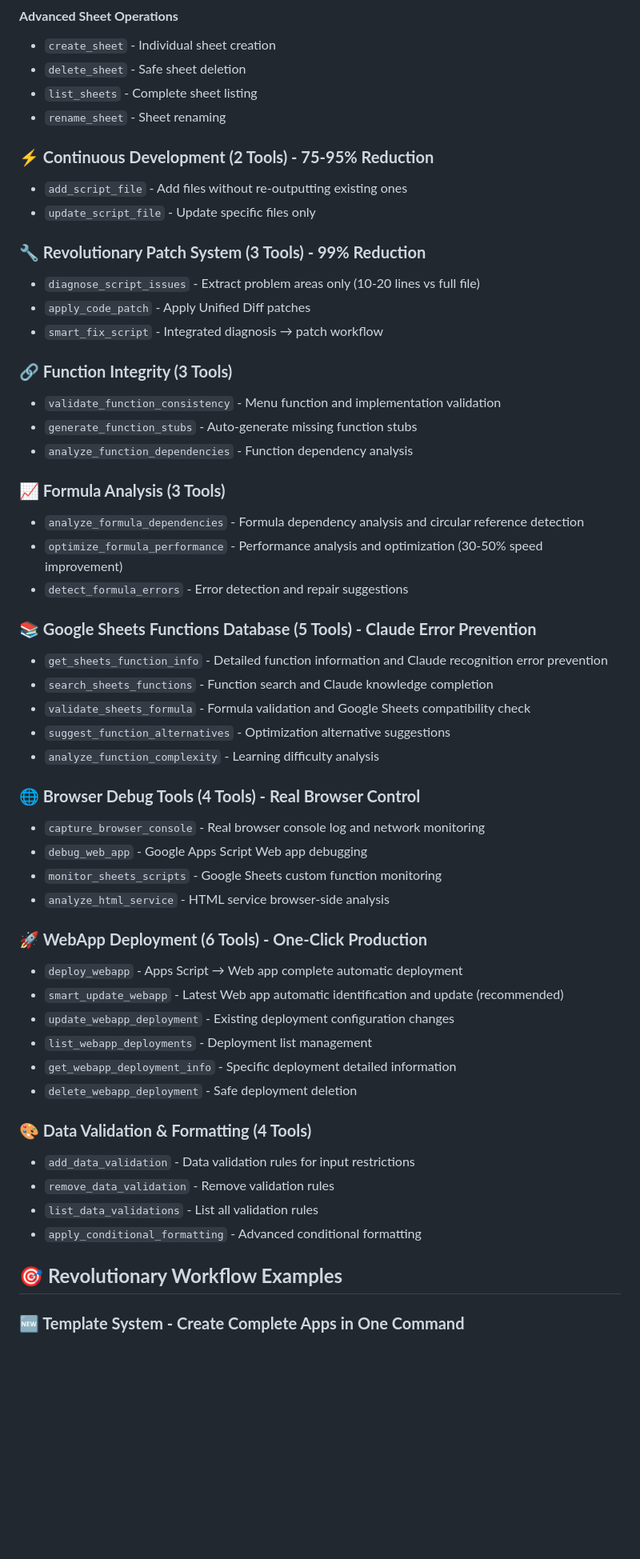
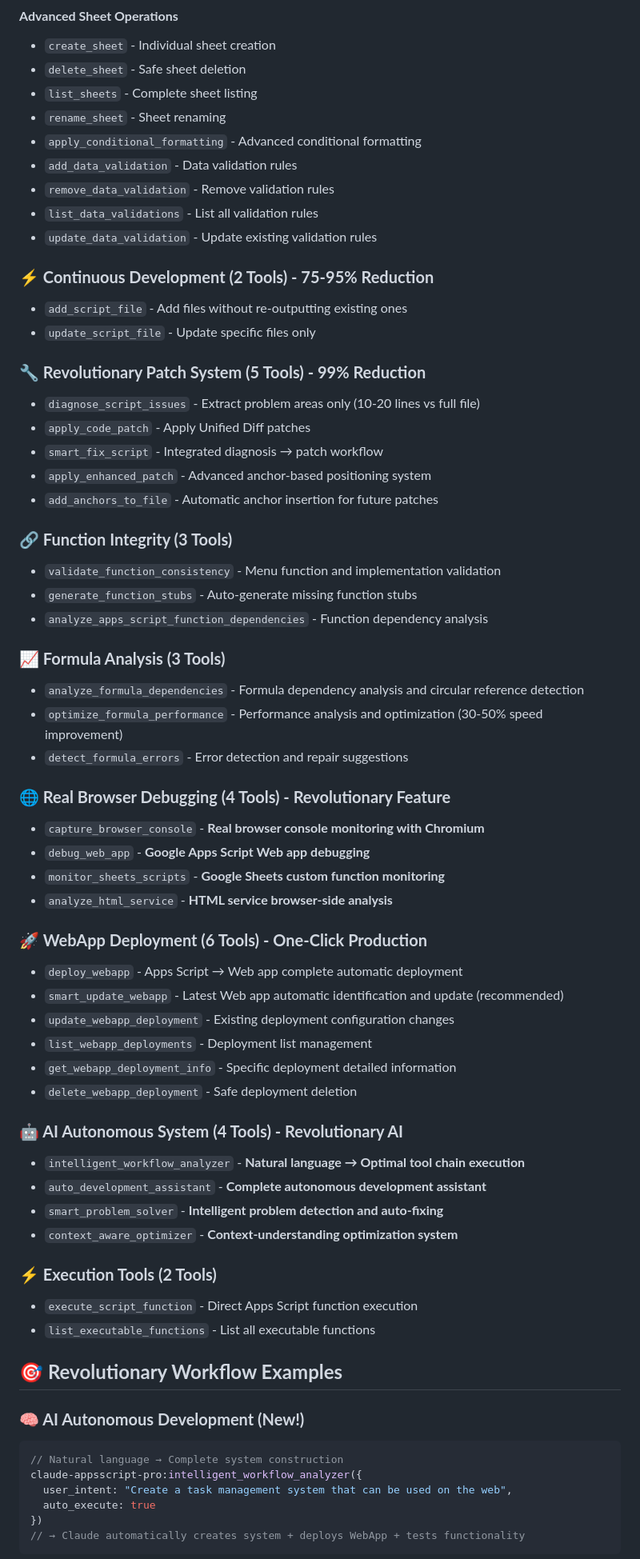
Before and after one commit to overdozer1124/claude-appsscript-pro, a Markdown page: README.md, the part around the change printed below. Shown: that part at 80% size. Drawn GitHub-style; blank space fills up the shorter version.

````diff
--- a/README.md
+++ b/README.md
@@ -125,38 +130,38 @@ claude-appsscript-pro:test_connection
 - `delete_sheet` - Safe sheet deletion
 - `list_sheets` - Complete sheet listing
 - `rename_sheet` - Sheet renaming
+- `apply_conditional_formatting` - Advanced conditional formatting
+- `add_data_validation` - Data validation rules
+- `remove_data_validation` - Remove validation rules
+- `list_data_validations` - List all validation rules
+- `update_data_validation` - Update existing validation rules
 
 ### **⚡ Continuous Development (2 Tools) - 75-95% Reduction**
 - `add_script_file` - Add files without re-outputting existing ones
 - `update_script_file` - Update specific files only
 
-### **🔧 Revolutionary Patch System (3 Tools) - 99% Reduction**
+### **🔧 Revolutionary Patch System (5 Tools) - 99% Reduction**
 - `diagnose_script_issues` - Extract problem areas only (10-20 lines vs full file)
 - `apply_code_patch` - Apply Unified Diff patches
 - `smart_fix_script` - Integrated diagnosis → patch workflow
+- `apply_enhanced_patch` - Advanced anchor-based positioning system
+- `add_anchors_to_file` - Automatic anchor insertion for future patches
 
 ### **🔗 Function Integrity (3 Tools)**
 - `validate_function_consistency` - Menu function and implementation validation
 - `generate_function_stubs` - Auto-generate missing function stubs
-- `analyze_function_dependencies` - Function dependency analysis
+- `analyze_apps_script_function_dependencies` - Function dependency analysis
 
 ### **📈 Formula Analysis (3 Tools)**
 - `analyze_formula_dependencies` - Formula dependency analysis and circular reference detection
 - `optimize_formula_performance` - Performance analysis and optimization (30-50% speed improvement)
 - `detect_formula_errors` - Error detection and repair suggestions
 
-### **📚 Google Sheets Functions Database (5 Tools) - Claude Error Prevention**
-- `get_sheets_function_info` - Detailed function information and Claude recognition error prevention
-- `search_sheets_functions` - Function search and Claude knowledge completion
-- `validate_sheets_formula` - Formula validation and Google Sheets compatibility check
-- `suggest_function_alternatives` - Optimization alternative suggestions
-- `analyze_function_complexity` - Learning difficulty analysis
-
-### **🌐 Browser Debug Tools (4 Tools) - Real Browser Control**
-- `capture_browser_console` - Real browser console log and network monitoring
-- `debug_web_app` - Google Apps Script Web app debugging
-- `monitor_sheets_scripts` - Google Sheets custom function monitoring
-- `analyze_html_service` - HTML service browser-side analysis
+### **🌐 Real Browser Debugging (4 Tools) - Revolutionary Feature**
+- `capture_browser_console` - **Real browser console monitoring with Chromium**
+- `debug_web_app` - **Google Apps Script Web app debugging**
+- `monitor_sheets_scripts` - **Google Sheets custom function monitoring**
+- `analyze_html_service` - **HTML service browser-side analysis**
 
 ### **🚀 WebApp Deployment (6 Tools) - One-Click Production**
 - `deploy_webapp` - Apps Script → Web app complete automatic deployment
@@ -166,13 +171,25 @@ claude-appsscript-pro:test_connection
 - `get_webapp_deployment_info` - Specific deployment detailed information
 - `delete_webapp_deployment` - Safe deployment deletion
 
-### **🎨 Data Validation & Formatting (4 Tools)**
-- `add_data_validation` - Data validation rules for input restrictions
-- `remove_data_validation` - Remove validation rules
-- `list_data_validations` - List all validation rules
-- `apply_conditional_formatting` - Advanced conditional formatting
+### **🤖 AI Autonomous System (4 Tools) - Revolutionary AI**
+- `intelligent_workflow_analyzer` - **Natural language → Optimal tool chain execution**
+- `auto_development_assistant` - **Complete autonomous development assistant**
+- `smart_problem_solver` - **Intelligent problem detection and auto-fixing**
+- `context_aware_optimizer` - **Context-understanding optimization system**
+
+### **⚡ Execution Tools (2 Tools)**
+- `execute_script_function` - Direct Apps Script function execution
+- `list_executable_functions` - List all executable functions
 
 ## 🎯 **Revolutionary Workflow Examples**
 
-### **🆕 Template System - Create Complete Apps in One Command**
+### **🧠 AI Autonomous Development (New!)**
+```javascript
+// Natural language → Complete system construction
+claude-appsscript-pro:intelligent_workflow_analyzer({
+  user_intent: "Create a task management system that can be used on the web",
+  auto_execute: true
+})
+// → Claude automatically creates system + deploys WebApp + tests functionality
+```
 
````
Also changed, not shown: other parts of README.md (+125 -105 lines).
